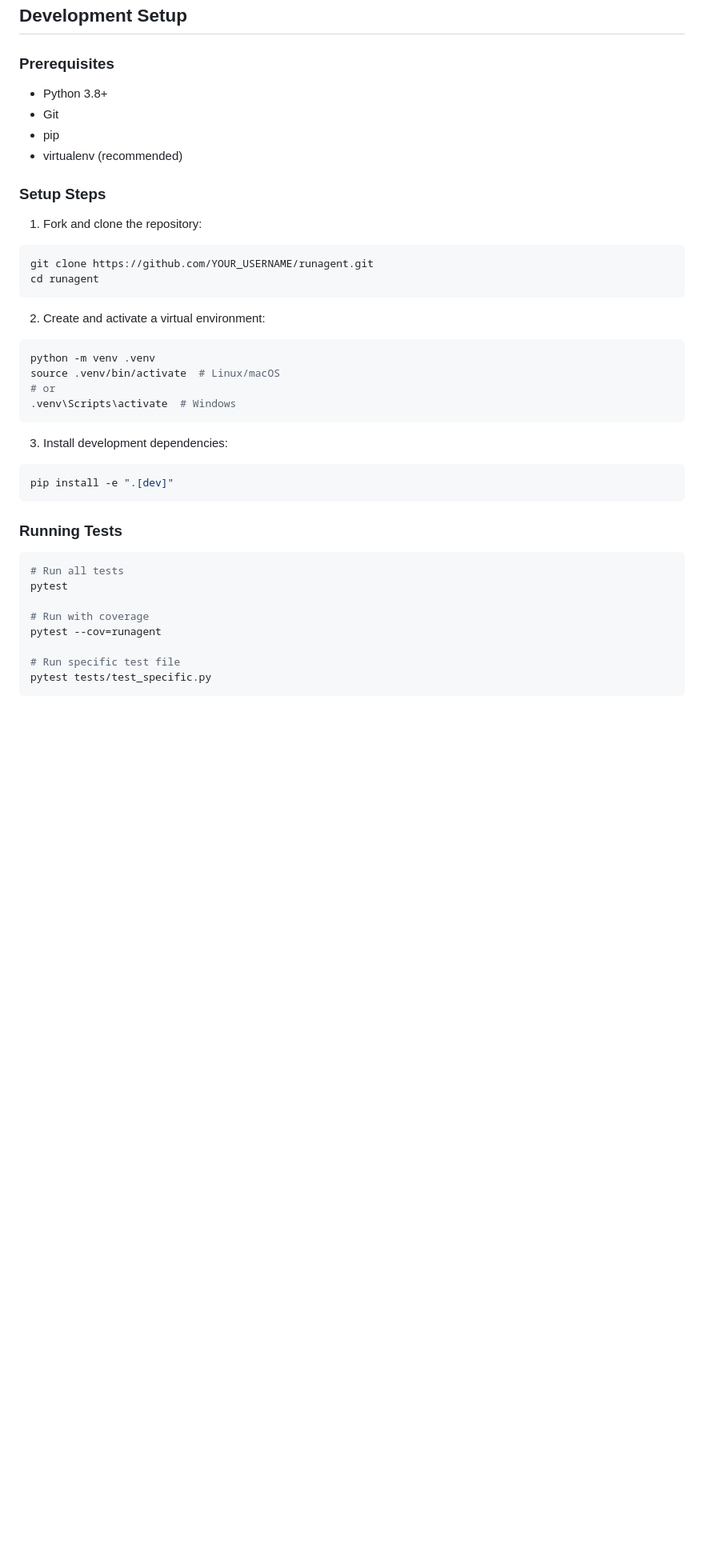
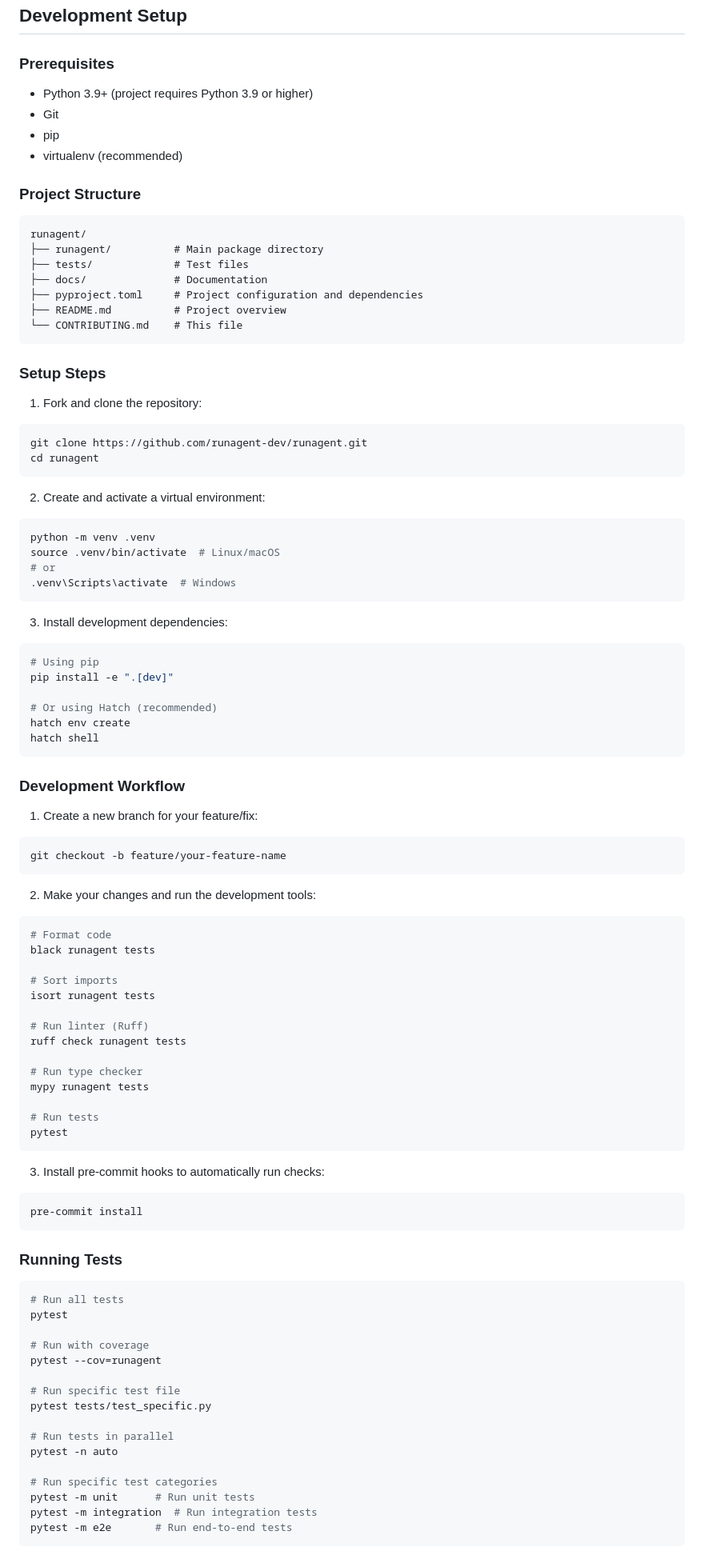
Before and after one commit to runagent-dev/runagent, a Markdown page: CONTRIBUTING.md, the part around one of its changes. Shown at 80% size. Drawn GitHub-style; blank space fills up the shorter version.

````diff
--- a/CONTRIBUTING.md
+++ b/CONTRIBUTING.md
@@ -37,20 +37,34 @@ By participating in this project, you agree to abide by our [Code of Conduct](CO
 
 ### Prerequisites
 
-- Python 3.8+
+- Python 3.9+ (project requires Python 3.9 or higher)
 - Git
 - pip
 - virtualenv (recommended)
 
+### Project Structure
+
+```
+runagent/
+├── runagent/          # Main package directory
+├── tests/             # Test files
+├── docs/              # Documentation
+├── pyproject.toml     # Project configuration and dependencies
+├── README.md          # Project overview
+└── CONTRIBUTING.md    # This file
+```
+
 ### Setup Steps
 
 1. Fork and clone the repository:
+
 ```bash
-git clone https://github.com/YOUR_USERNAME/runagent.git
+git clone https://github.com/runagent-dev/runagent.git
 cd runagent
 ```
 
 2. Create and activate a virtual environment:
+
 ```bash
 python -m venv .venv
 source .venv/bin/activate  # Linux/macOS
@@ -59,8 +73,45 @@ source .venv/bin/activate  # Linux/macOS
 ```
 
 3. Install development dependencies:
+
 ```bash
+# Using pip
 pip install -e ".[dev]"
+
+# Or using Hatch (recommended)
+hatch env create
+hatch shell
+```
+
+### Development Workflow
+
+1. Create a new branch for your feature/fix:
+```bash
+git checkout -b feature/your-feature-name
+```
+
+2. Make your changes and run the development tools:
+
+```bash
+# Format code
+black runagent tests
+
+# Sort imports
+isort runagent tests
+
+# Run linter (Ruff)
+ruff check runagent tests
+
+# Run type checker
+mypy runagent tests
+
+# Run tests
+pytest
+```
+
+3. Install pre-commit hooks to automatically run checks:
+```bash
+pre-commit install
 ```
 
 ### Running Tests
@@ -74,5 +125,13 @@ pytest --cov=runagent
 
 # Run specific test file
 pytest tests/test_specific.py
+
+# Run tests in parallel
+pytest -n auto
+
+# Run specific test categories
+pytest -m unit      # Run unit tests
+pytest -m integration  # Run integration tests
+pytest -m e2e       # Run end-to-end tests
 ```
 
````
Also changed, not shown: other parts of CONTRIBUTING.md (+20 -6 lines).
